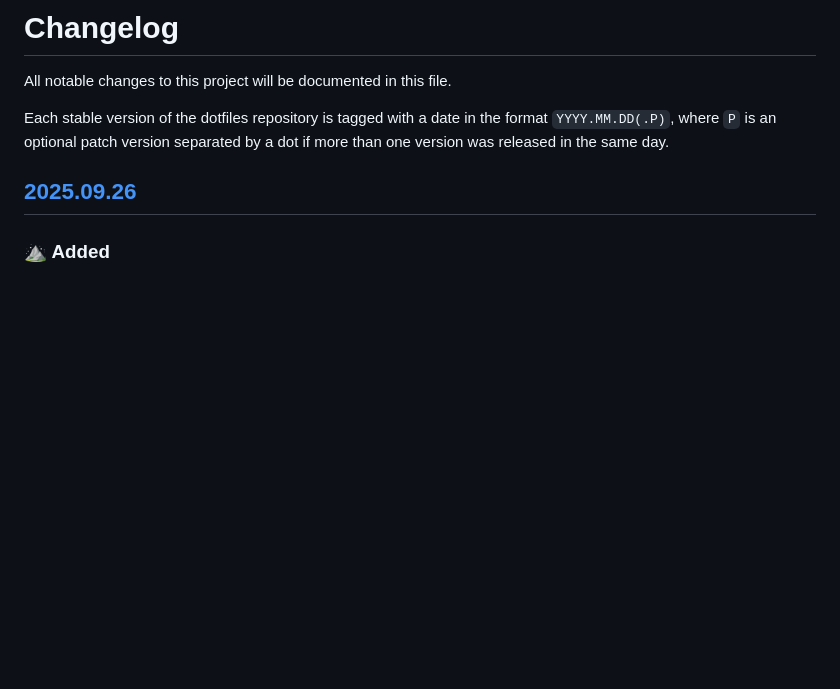
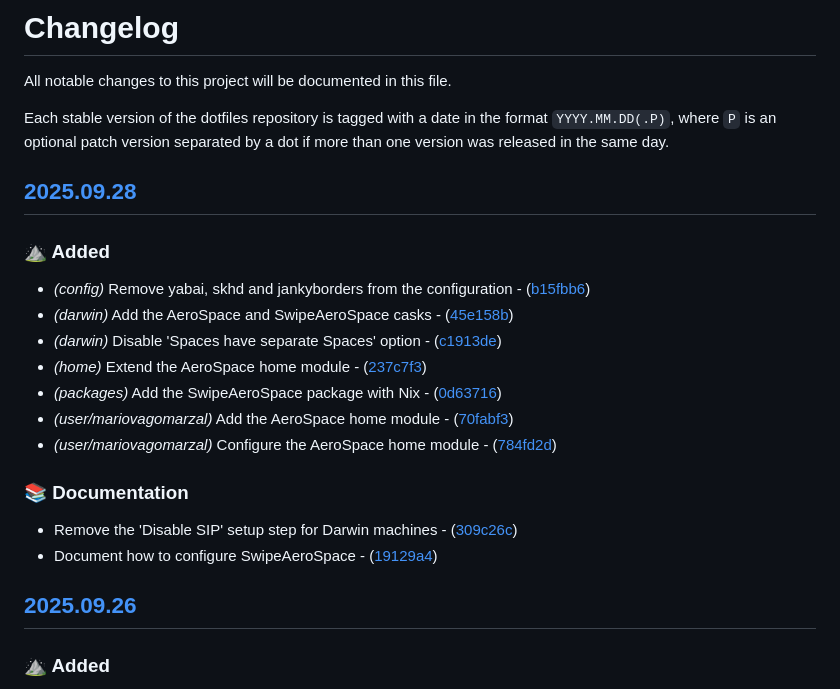
Before and after one commit to mariovagomarzal/dotfiles, a Markdown page: CHANGELOG.md, the part around the change. Drawn GitHub-style; blank space fills up the shorter version.

Commit message:
chore: update the changelog

```diff
--- a/CHANGELOG.md
+++ b/CHANGELOG.md
@@ -5,6 +5,22 @@ All notable changes to this project will be documented in this file.
 Each stable version of the dotfiles repository is tagged with a date in the
 format `YYYY.MM.DD(.P)`, where `P` is an optional patch version separated by a
 dot if more than one version was released in the same day.
+
+## [2025.09.28](https://github.com/mariovagomarzal/dotfiles/releases/tag/2025.09.28)
+
+### ⛰️ Added
+
+- *(config)* Remove yabai, skhd and jankyborders from the configuration - ([b15fbb6](https://github.com/mariovagomarzal/dotfiles/commit/b15fbb63a22bc7f16bc882c04db8cbdf82032625))
+- *(darwin)* Add the AeroSpace and SwipeAeroSpace casks - ([45e158b](https://github.com/mariovagomarzal/dotfiles/commit/45e158b8ef2c4d54263e900d22ca8b8d3d85fb38))
+- *(darwin)* Disable 'Spaces have separate Spaces' option - ([c1913de](https://github.com/mariovagomarzal/dotfiles/commit/c1913de32bfb64c05413134dbc7edf0fc8bc5d19))
+- *(home)* Extend the AeroSpace home module - ([237c7f3](https://github.com/mariovagomarzal/dotfiles/commit/237c7f36884bf6bb21e96c16cd52820f2ea13059))
+- *(packages)* Add the SwipeAeroSpace package with Nix - ([0d63716](https://github.com/mariovagomarzal/dotfiles/commit/0d63716b109548589c391f4371980509f150edc3))
+- *(user/mariovagomarzal)* Add the AeroSpace home module - ([70fabf3](https://github.com/mariovagomarzal/dotfiles/commit/70fabf3c675bf8addbaad4b02eba7a47dcfca7c7))
+- *(user/mariovagomarzal)* Configure the AeroSpace home module - ([784fd2d](https://github.com/mariovagomarzal/dotfiles/commit/784fd2d414e012b9075726590fa2cbd25f8729ae))
+### 📚 Documentation
+
+- Remove the 'Disable SIP' setup step for Darwin machines - ([309c26c](https://github.com/mariovagomarzal/dotfiles/commit/309c26c163e2376eac033848a2256abec72c68d2))
+- Document how to configure SwipeAeroSpace - ([19129a4](https://github.com/mariovagomarzal/dotfiles/commit/19129a48170e84064c9ea1675d2cbe8f9f1a3622))
 
 ## [2025.09.26](https://github.com/mariovagomarzal/dotfiles/releases/tag/2025.09.26)
 
```
